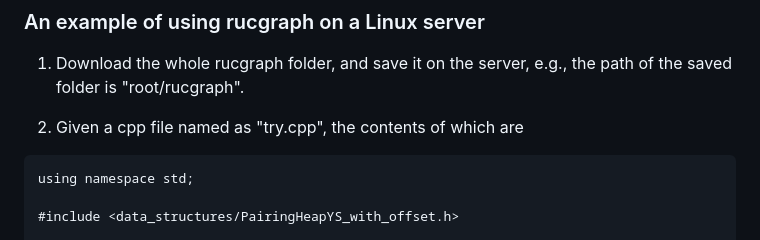
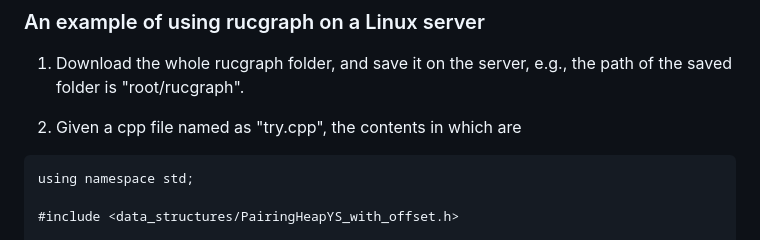
Before and after one commit to MegaOwIer/rucgraph, a Markdown page: README.md, the part around the change printed below. Rendered like a GitHub page.

````diff
--- a/README.md
+++ b/README.md
@@ -11,7 +11,7 @@ You can just download the whole repository into a rucgraph folder, and add the p
 
 1. Download the whole rucgraph folder, and save it on the server, e.g., the path of the saved folder is "root/rucgraph".
 
-2. Given a cpp file named as "try.cpp", the contents of which are
+2. Given a cpp file named as "try.cpp", the contents in which are
 ```
 using namespace std;
 
````
Also changed, not shown: other parts of README.md (+1 -0 lines), images/微信截图_20221217125423.png (added).
